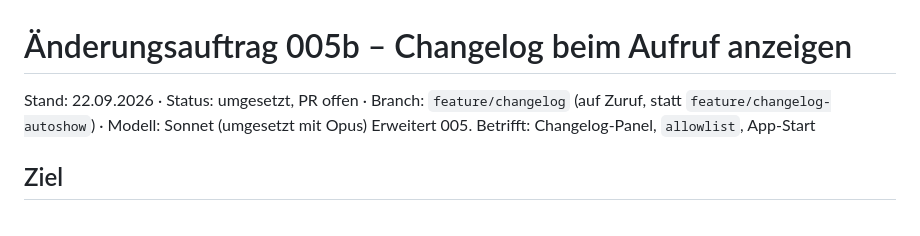
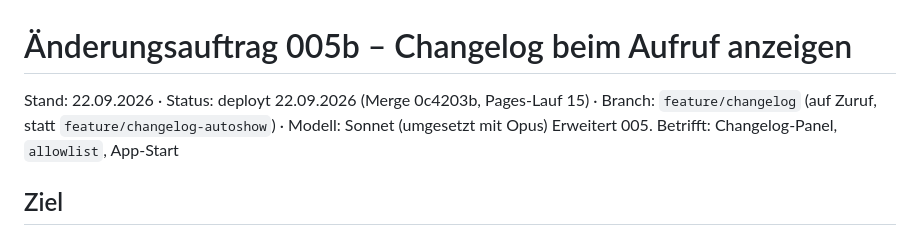
Before and after one commit to demonicon/spatzlbau, a Markdown page: docs/changes/005b-changelog-autoshow.md, the part around the change. Drawn GitHub-style.

Commit message:
chore: change 005b status deployed
Co-Authored-By: Claude Opus 5 <noreply@anthropic.com>

```diff
--- a/docs/changes/005b-changelog-autoshow.md
+++ b/docs/changes/005b-changelog-autoshow.md
@@ -1,6 +1,6 @@
 # Änderungsauftrag 005b – Changelog beim Aufruf anzeigen
 
-Stand: 22.09.2026 · Status: umgesetzt, PR offen · Branch: `feature/changelog` (auf Zuruf, statt `feature/changelog-autoshow`) · Modell: Sonnet (umgesetzt mit Opus)
+Stand: 22.09.2026 · Status: deployt 22.09.2026 (Merge 0c4203b, Pages-Lauf 15) · Branch: `feature/changelog` (auf Zuruf, statt `feature/changelog-autoshow`) · Modell: Sonnet (umgesetzt mit Opus)
 Erweitert 005. Betrifft: Changelog-Panel, `allowlist`, App-Start
 
 ## Ziel
```
